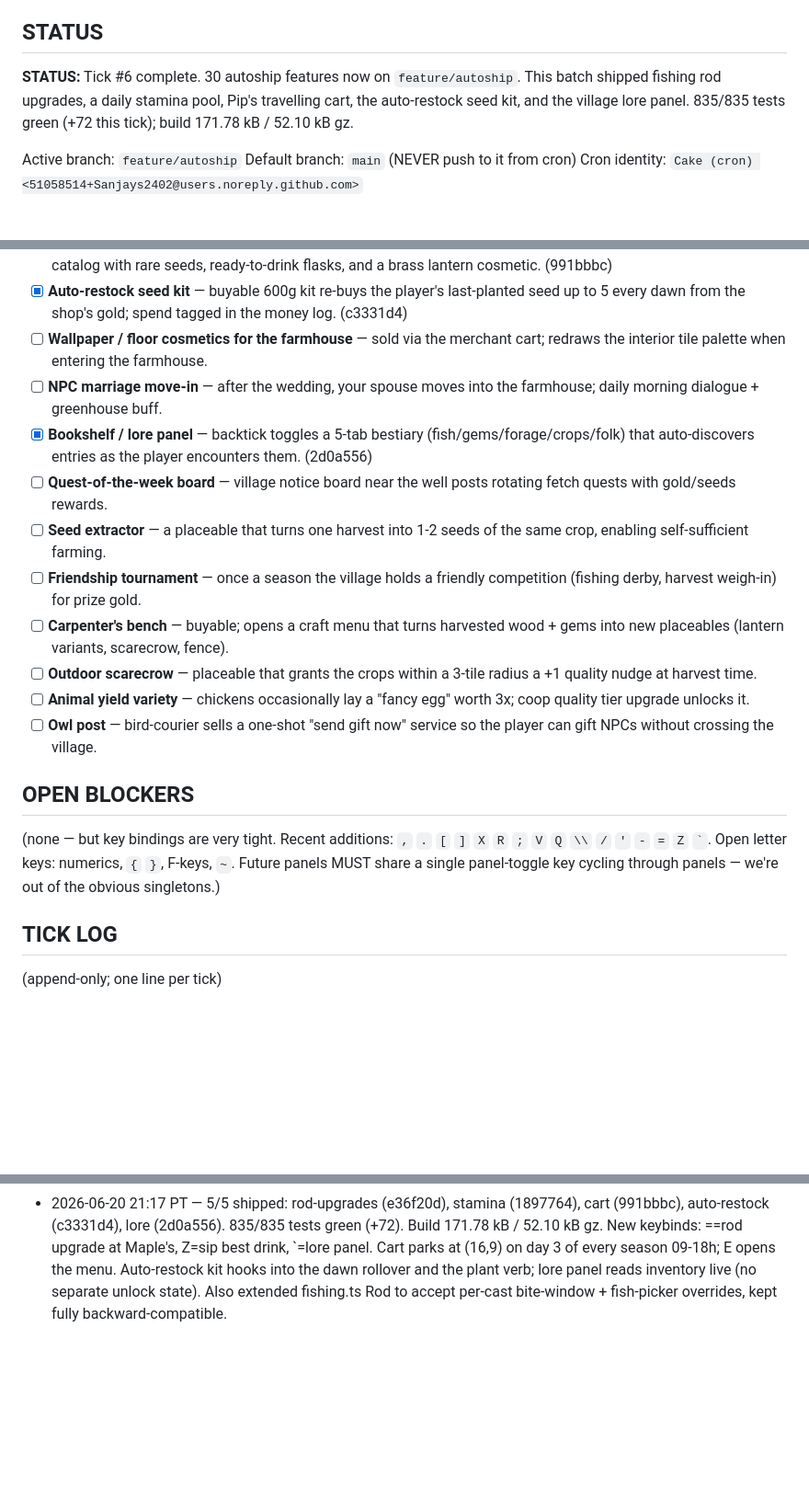
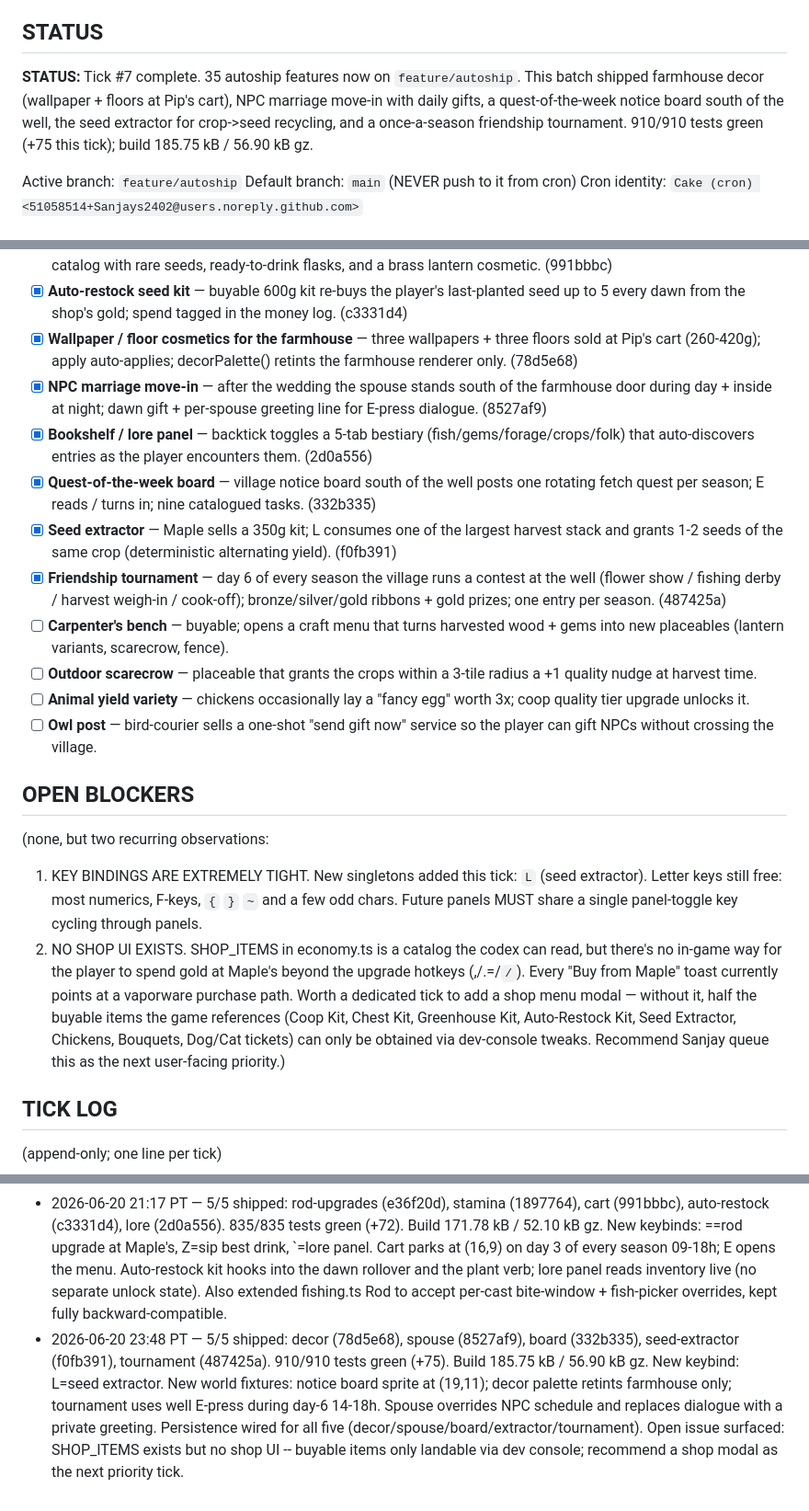
Before and after one commit to Sanjays2402/sunsprout, a Markdown page: .cron-state/STATE.md, 3 parts joined by grey strips. Shown at 92% size. Drawn GitHub-style; blank space fills up the shorter version.

Commit message:
chore(autoship): tick log + session notes for 2026-06-20 23:48 PT batch

```diff
--- a/.cron-state/STATE.md
+++ b/.cron-state/STATE.md
@@ -4,7 +4,7 @@
 
 ## STATUS
 
-**STATUS:** Tick #6 complete. 30 autoship features now on `feature/autoship`. This batch shipped fishing rod upgrades, a daily stamina pool, Pip's travelling cart, the auto-restock seed kit, and the village lore panel. 835/835 tests green (+72 this tick); build 171.78 kB / 52.10 kB gz.
+**STATUS:** Tick #7 complete. 35 autoship features now on `feature/autoship`. This batch shipped farmhouse decor (wallpaper + floors at Pip's cart), NPC marriage move-in with daily gifts, a quest-of-the-week notice board south of the well, the seed extractor for crop->seed recycling, and a once-a-season friendship tournament. 910/910 tests green (+75 this tick); build 185.75 kB / 56.90 kB gz.
 
 Active branch: `feature/autoship`
 Default branch: `main` (NEVER push to it from cron)
@@ -51,12 +51,12 @@ Each row is a real user-facing capability — logic module + tests + UI/wiring.
 - [x] **Stamina / energy system** — daily 100-point pool drains on till/water/mine/cast; refills at dawn + on sleep; Z sips the best available drink (cocoa +35 > tea +20). (1897764)
 - [x] **Travelling merchant cart** — Pip parks at the village square on day 3 of every season (09-18h); E opens a premium catalog with rare seeds, ready-to-drink flasks, and a brass lantern cosmetic. (991bbbc)
 - [x] **Auto-restock seed kit** — buyable 600g kit re-buys the player's last-planted seed up to 5 every dawn from the shop's gold; spend tagged in the money log. (c3331d4)
-- [ ] **Wallpaper / floor cosmetics for the farmhouse** — sold via the merchant cart; redraws the interior tile palette when entering the farmhouse.
-- [ ] **NPC marriage move-in** — after the wedding, your spouse moves into the farmhouse; daily morning dialogue + greenhouse buff.
+- [x] **Wallpaper / floor cosmetics for the farmhouse** — three wallpapers + three floors sold at Pip's cart (260-420g); apply auto-applies; decorPalette() retints the farmhouse renderer only. (78d5e68)
+- [x] **NPC marriage move-in** — after the wedding the spouse stands south of the farmhouse door during day + inside at night; dawn gift + per-spouse greeting line for E-press dialogue. (8527af9)
 - [x] **Bookshelf / lore panel** — backtick toggles a 5-tab bestiary (fish/gems/forage/crops/folk) that auto-discovers entries as the player encounters them. (2d0a556)
-- [ ] **Quest-of-the-week board** — village notice board near the well posts rotating fetch quests with gold/seeds rewards.
-- [ ] **Seed extractor** — a placeable that turns one harvest into 1-2 seeds of the same crop, enabling self-sufficient farming.
-- [ ] **Friendship tournament** — once a season the village holds a friendly competition (fishing derby, harvest weigh-in) for prize gold.
+- [x] **Quest-of-the-week board** — village notice board south of the well posts one rotating fetch quest per season; E reads / turns in; nine catalogued tasks. (332b335)
+- [x] **Seed extractor** — Maple sells a 350g kit; L consumes one of the largest harvest stack and grants 1-2 seeds of the same crop (deterministic alternating yield). (f0fb391)
+- [x] **Friendship tournament** — day 6 of every season the village runs a contest at the well (flower show / fishing derby / harvest weigh-in / cook-off); bronze/silver/gold ribbons + gold prizes; one entry per season. (487425a)
 - [ ] **Carpenter's bench** — buyable; opens a craft menu that turns harvested wood + gems into new placeables (lantern variants, scarecrow, fence).
 - [ ] **Outdoor scarecrow** — placeable that grants the crops within a 3-tile radius a +1 quality nudge at harvest time.
 - [ ] **Animal yield variety** — chickens occasionally lay a "fancy egg" worth 3x; coop quality tier upgrade unlocks it.
@@ -64,7 +64,9 @@ Each row is a real user-facing capability — logic module + tests + UI/wiring.
 
 ## OPEN BLOCKERS
 
-(none — but key bindings are very tight. Recent additions: `,` `.` `[` `]` `X` `R` `;` `V` `Q` `\\` `/` `'` `-` `=` `Z` `` ` ``. Open letter keys: numerics, `{` `}`, F-keys, `~`. Future panels MUST share a single panel-toggle key cycling through panels — we're out of the obvious singletons.)
+(none, but two recurring observations:
+ 1. KEY BINDINGS ARE EXTREMELY TIGHT. New singletons added this tick: `L` (seed extractor). Letter keys still free: most numerics, F-keys, `{` `}` `~` and a few odd chars. Future panels MUST share a single panel-toggle key cycling through panels.
+ 2. NO SHOP UI EXISTS. SHOP_ITEMS in economy.ts is a catalog the codex can read, but there's no in-game way for the player to spend gold at Maple's beyond the upgrade hotkeys (,/.=/`/`). Every "Buy from Maple" toast currently points at a vaporware purchase path. Worth a dedicated tick to add a shop menu modal — without it, half the buyable items the game references (Coop Kit, Chest Kit, Greenhouse Kit, Auto-Restock Kit, Seed Extractor, Chickens, Bouquets, Dog/Cat tickets) can only be obtained via dev-console tweaks. Recommend Sanjay queue this as the next user-facing priority.)
 
 ## TICK LOG
 
@@ -75,3 +77,4 @@ Each row is a real user-facing capability — logic module + tests + UI/wiring.
 - 2026-06-20 15:35 PT — 5/5 shipped: codex (5a09261), journal (78ea1af), achievements (6707f0f), money-log (b712a59), settings (ba82aa4). 697/697 tests green (+50). Build 142.86 kB / 44.53 kB gz. New keybinds: R=recipe codex, ;=crop journal, V=achievements, Q=money log, \\=settings. (Note: tick was a resume — 4 commits had landed locally pre-resume from an earlier interrupted run; this tick finished the settings slice + gate + push.)
 - 2026-06-20 18:08 PT — 5/5 shipped: winter (7589e6d), pickaxe (18f6028), quest-log (7d376af), hangouts (9b0e148), farm-cat (a57147b). 763/763 tests green (+66). Build 154.80 kB / 47.68 kB gz. New keybinds: /=pickaxe upgrade, '=quest log, -=adopt/pet cat. Also added Hot Cocoa to the cookbook; Recipe Collector achievement now references RECIPE_KEYS.length instead of a hardcoded 10.
 - 2026-06-20 21:17 PT — 5/5 shipped: rod-upgrades (e36f20d), stamina (1897764), cart (991bbbc), auto-restock (c3331d4), lore (2d0a556). 835/835 tests green (+72). Build 171.78 kB / 52.10 kB gz. New keybinds: ==rod upgrade at Maple's, Z=sip best drink, `=lore panel. Cart parks at (16,9) on day 3 of every season 09-18h; E opens the menu. Auto-restock kit hooks into the dawn rollover and the plant verb; lore panel reads inventory live (no separate unlock state). Also extended fishing.ts Rod to accept per-cast bite-window + fish-picker overrides, kept fully backward-compatible.
+- 2026-06-20 23:48 PT — 5/5 shipped: decor (78d5e68), spouse (8527af9), board (332b335), seed-extractor (f0fb391), tournament (487425a). 910/910 tests green (+75). Build 185.75 kB / 56.90 kB gz. New keybind: L=seed extractor. New world fixtures: notice board sprite at (19,11); decor palette retints farmhouse only; tournament uses well E-press during day-6 14-18h. Spouse overrides NPC schedule and replaces dialogue with a private greeting. Persistence wired for all five (decor/spouse/board/extractor/tournament). Open issue surfaced: SHOP_ITEMS exists but no shop UI -- buyable items only landable via dev console; recommend a shop modal as the next priority tick.
```
Also changed, not shown: .cron-state/sessions/2026-06-20-2348.md (added, +51 -0 lines).
